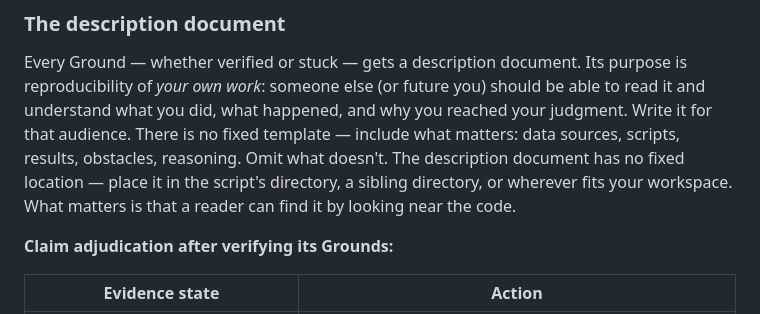
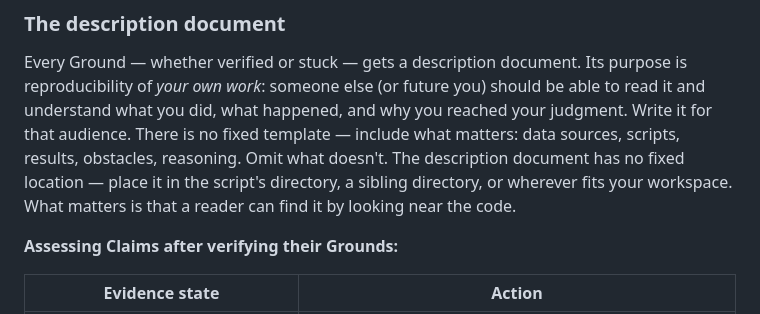
Before and after one commit to yqi96/warranted, a Markdown page: skills/paper-reproduce/SKILL.md, the part around the change. Drawn GitHub-style.

Commit message:
fix: unify 'adjudication' wording to 'assessing' in paper-reproduce SKILL

```diff
--- a/skills/paper-reproduce/SKILL.md
+++ b/skills/paper-reproduce/SKILL.md
@@ -64,7 +64,7 @@ hypothesis + pending
 
 Every Ground — whether verified or stuck — gets a description document. Its purpose is reproducibility of *your own work*: someone else (or future you) should be able to read it and understand what you did, what happened, and why you reached your judgment. Write it for that audience. There is no fixed template — include what matters: data sources, scripts, results, obstacles, reasoning. Omit what doesn't. The description document has no fixed location — place it in the script's directory, a sibling directory, or wherever fits your workspace. What matters is that a reader can find it by looking near the code.
 
-**Claim adjudication after verifying its Grounds:**
+**Assessing Claims after verifying their Grounds:**
 
 | Evidence state | Action |
 |---|---|
```
